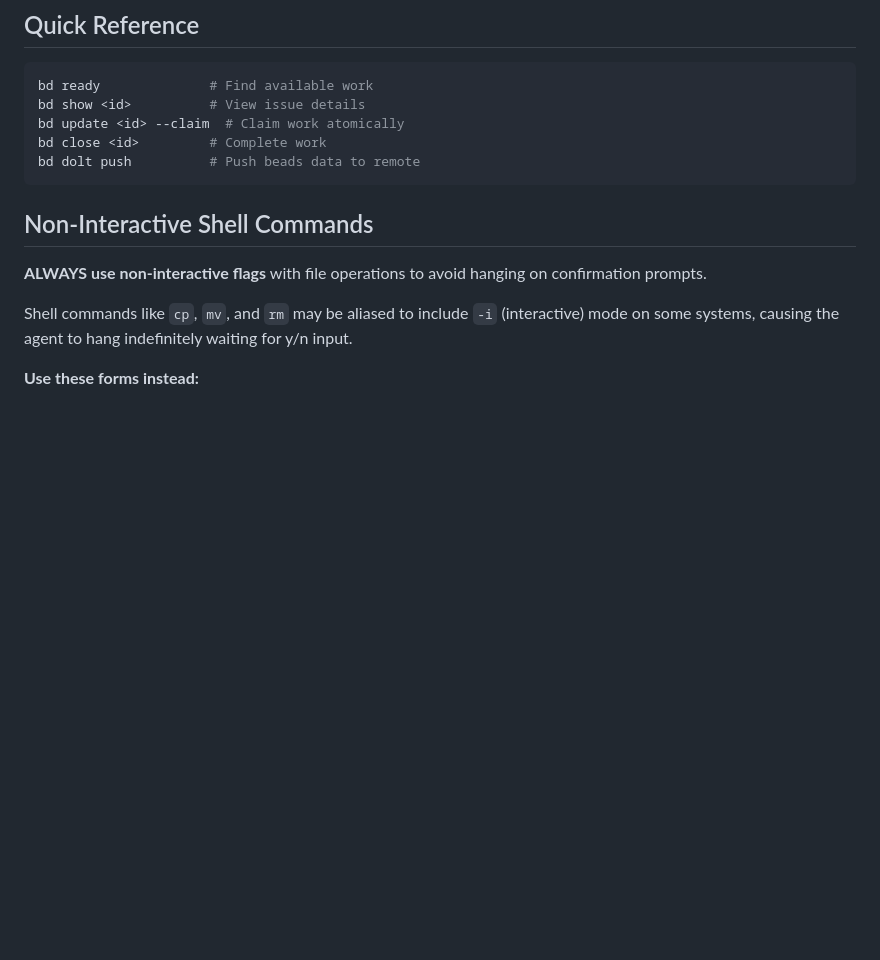
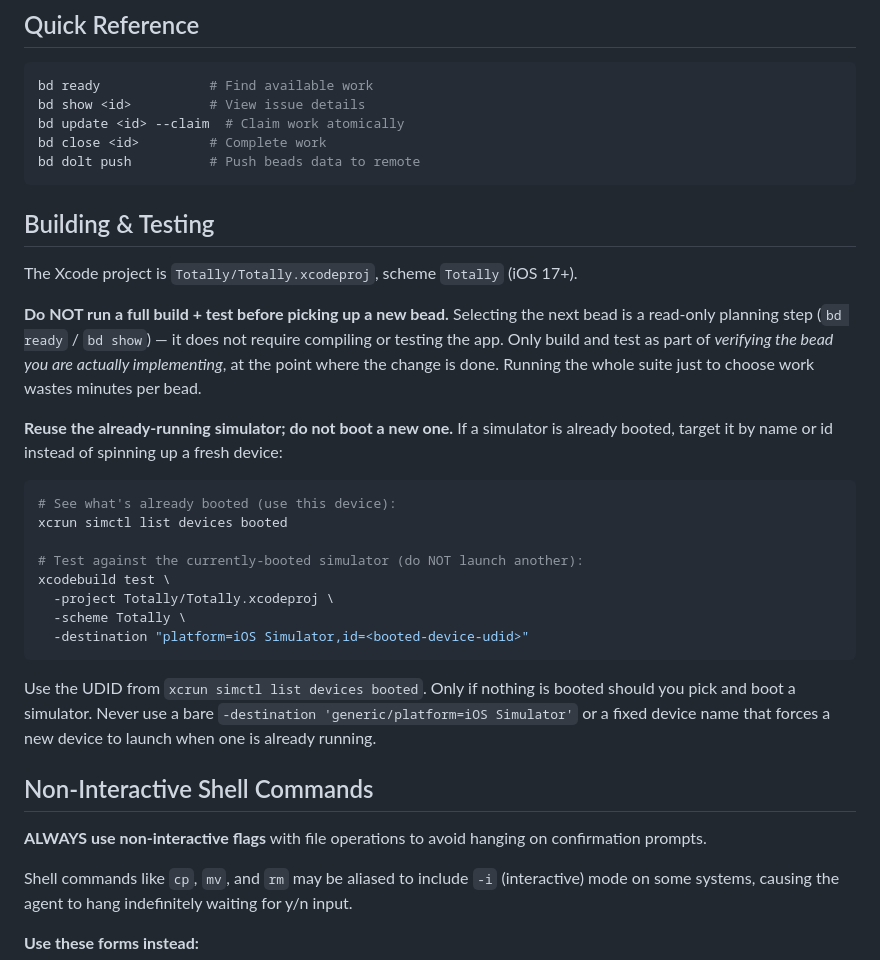
Before and after one commit to tom-b001/totally, a Markdown page: AGENTS.md, the part around the change. GitHub-like rendering; blank space fills up the shorter version.

Commit message:
Add build/test guidance: no full build before picking a bead; reuse booted simulator

````diff
--- a/AGENTS.md
+++ b/AGENTS.md
@@ -22,6 +22,36 @@ bd update <id> --claim  # Claim work atomically
 bd close <id>         # Complete work
 bd dolt push          # Push beads data to remote
 ```
+
+## Building & Testing
+
+The Xcode project is `Totally/Totally.xcodeproj`, scheme `Totally` (iOS 17+).
+
+**Do NOT run a full build + test before picking up a new bead.** Selecting the
+next bead is a read-only planning step (`bd ready` / `bd show`) — it does not
+require compiling or testing the app. Only build and test as part of *verifying
+the bead you are actually implementing*, at the point where the change is done.
+Running the whole suite just to choose work wastes minutes per bead.
+
+**Reuse the already-running simulator; do not boot a new one.** If a simulator
+is already booted, target it by name or id instead of spinning up a fresh
+device:
+
+```bash
+# See what's already booted (use this device):
+xcrun simctl list devices booted
+
+# Test against the currently-booted simulator (do NOT launch another):
+xcodebuild test \
+  -project Totally/Totally.xcodeproj \
+  -scheme Totally \
+  -destination "platform=iOS Simulator,id=<booted-device-udid>"
+```
+
+Use the UDID from `xcrun simctl list devices booted`. Only if nothing is booted
+should you pick and boot a simulator. Never use a bare `-destination
+'generic/platform=iOS Simulator'` or a fixed device name that forces a new
+device to launch when one is already running.
 
 ## Non-Interactive Shell Commands
 
````
